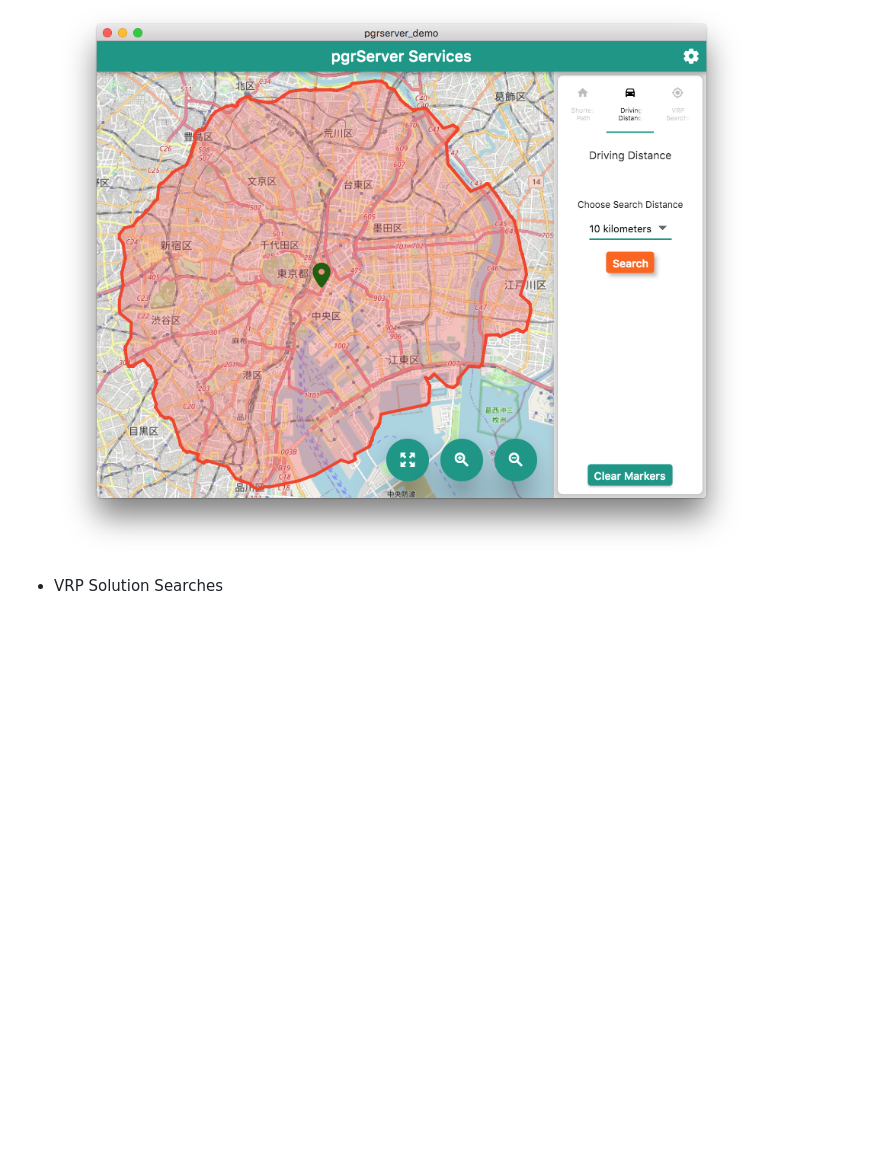
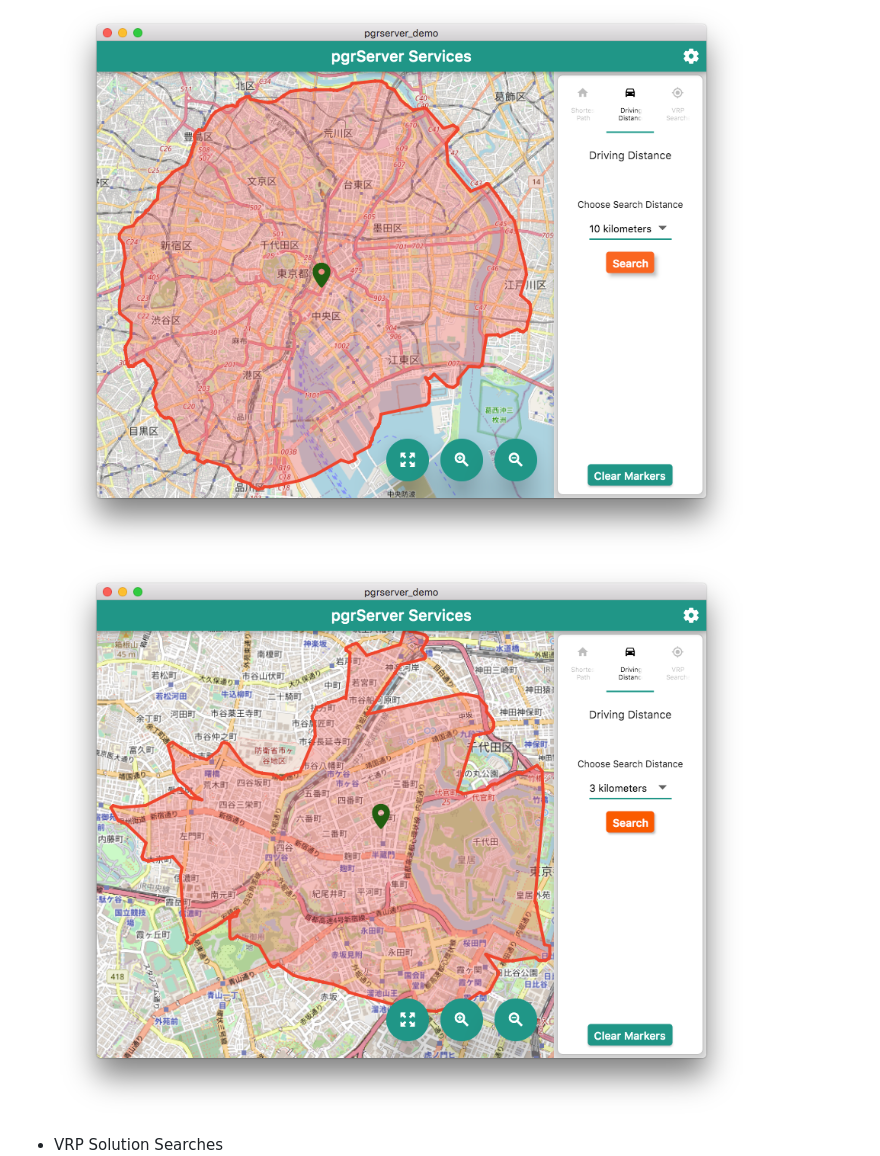
Before and after one commit to mbasa/pgrServerDemo, a Markdown page: README.md, the part around the change. GitHub-like rendering; pictures changed too: pics/img3_1.png (added); blank space fills up the shorter version.

Commit message:
added new isochrone polygon screenshot.

```diff
--- a/README.md
+++ b/README.md
@@ -30,6 +30,7 @@ flutter build macos --no-sound-null-safety
 
 * Driving Distance
 ![Alt text](pics/img3.png?raw=true)
+![Alt text](pics/img3_1.png?raw=true)
 
 * VRP Solution Searches
 ![Alt text](pics/img4.png?raw=true)
```
